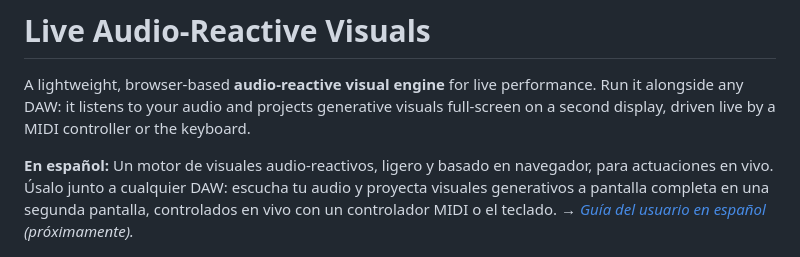
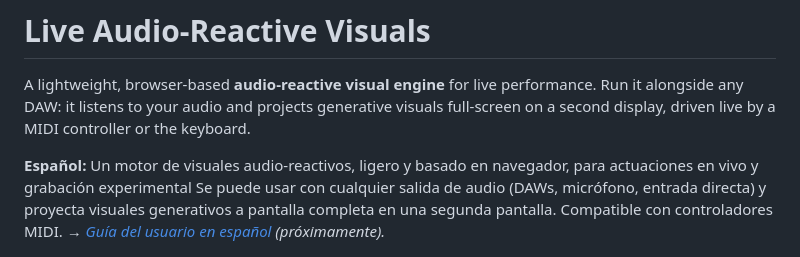
Before and after one commit to luispsalas/live-visuals, a Markdown page: README.md, the part around the change. Rendered like a GitHub page.

```diff
--- a/README.md
+++ b/README.md
@@ -4,10 +4,9 @@ A lightweight, browser-based **audio-reactive visual engine** for live performan
 Run it alongside any DAW: it listens to your audio and projects generative visuals
 full-screen on a second display, driven live by a MIDI controller or the keyboard.
 
-**En español:** Un motor de visuales audio-reactivos, ligero y basado en navegador,
-para actuaciones en vivo. Úsalo junto a cualquier DAW: escucha tu audio y proyecta
-visuales generativos a pantalla completa en una segunda pantalla, controlados en vivo
-con un controlador MIDI o el teclado.
+**Español:** Un motor de visuales audio-reactivos, ligero y basado en navegador,
+para actuaciones en vivo y grabación experimental Se puede usar con cualquier salida de audio (DAWs, micrófono, entrada directa) y proyecta
+visuales generativos a pantalla completa en una segunda pantalla. Compatible con controladores MIDI.
 *→ [Guía del usuario en español](USER-GUIDE.es.md) (próximamente).*
 
 ![Four frames from the output window: a swimmer keyed into magenta, an abstract generative bloom, a guitarist through feedback trails, and archival street footage with an inverted-edge look](docs/images/grid-sources.jpg)
```
